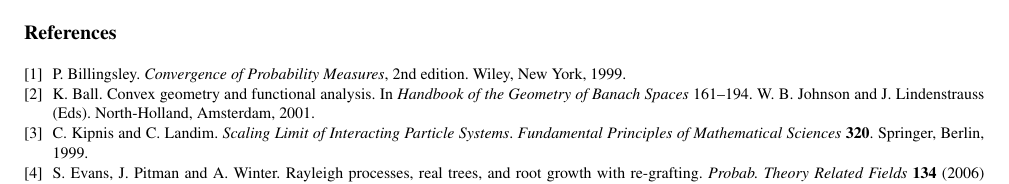
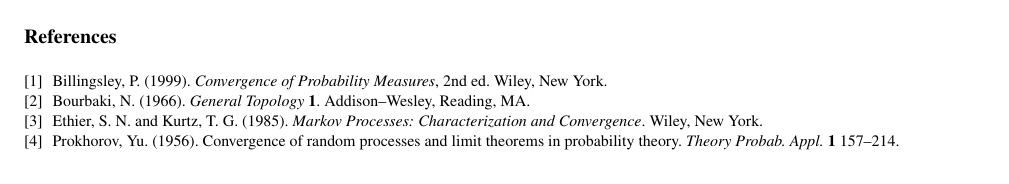
Before and after one commit to vtex-soft/texsupport.ims_supported-aihp, a LaTeX document (aihp-sample.tex): part of page 5 of 5, cut so that both start at the same text. Compiled offline with pdfLaTeX.

Commit message:
- new bibliography

```diff
--- a/aihp-sample.tex
+++ b/aihp-sample.tex
@@ -471,21 +471,24 @@
 \begin{thebibliography}{4}
 
 \bibitem{r1}
-P. Billingsley. \textit{Convergence of
-Probability Measures}, 2nd edition. Wiley, New York, 1999.
+Billingsley, P. (1999). \textit{Convergence of
+Probability Measures}, 2nd ed.
+Wiley, New York.
 
 \bibitem{r2}
-K. Ball. Convex geometry and functional analysis. In \textit{Handbook of the Geometry of Banach Spaces} 161--194.
-W. B. Johnson and J. Lindenstrauss (Eds).  North-Holland, Amsterdam, 2001.
+Bourbaki, N.  (1966). \textit{General Topology}  \textbf{1}.
+Addison--Wesley, Reading, MA.
 
 \bibitem{r3}
-C. Kipnis and C. Landim. \textit{Scaling Limit of Interacting Particle Systems}. \textit{Fundamental Principles of Mathematical Sciences} \textbf{320}.
-Springer, Berlin, 1999.
+Ethier, S. N. and Kurtz, T. G. (1985).
+\textit{Markov Processes: Characterization and Convergence}.
+Wiley, New York.
 
 \bibitem{r4}
-S. Evans, J. Pitman and A. Winter.
-Rayleigh processes, real trees, and root growth with re-grafting. \textit{Probab. Theory Related Fields}
-\textbf{134} (2006) 918--961.
+Prokhorov, Yu. (1956).
+Convergence of random processes and limit theorems in probability
+theory. \textit{Theory  Probab.  Appl.}
+\textbf{1} 157--214.
 
 \end{thebibliography}
 
```
Also changed, not shown: aihp-sample.pdf.
